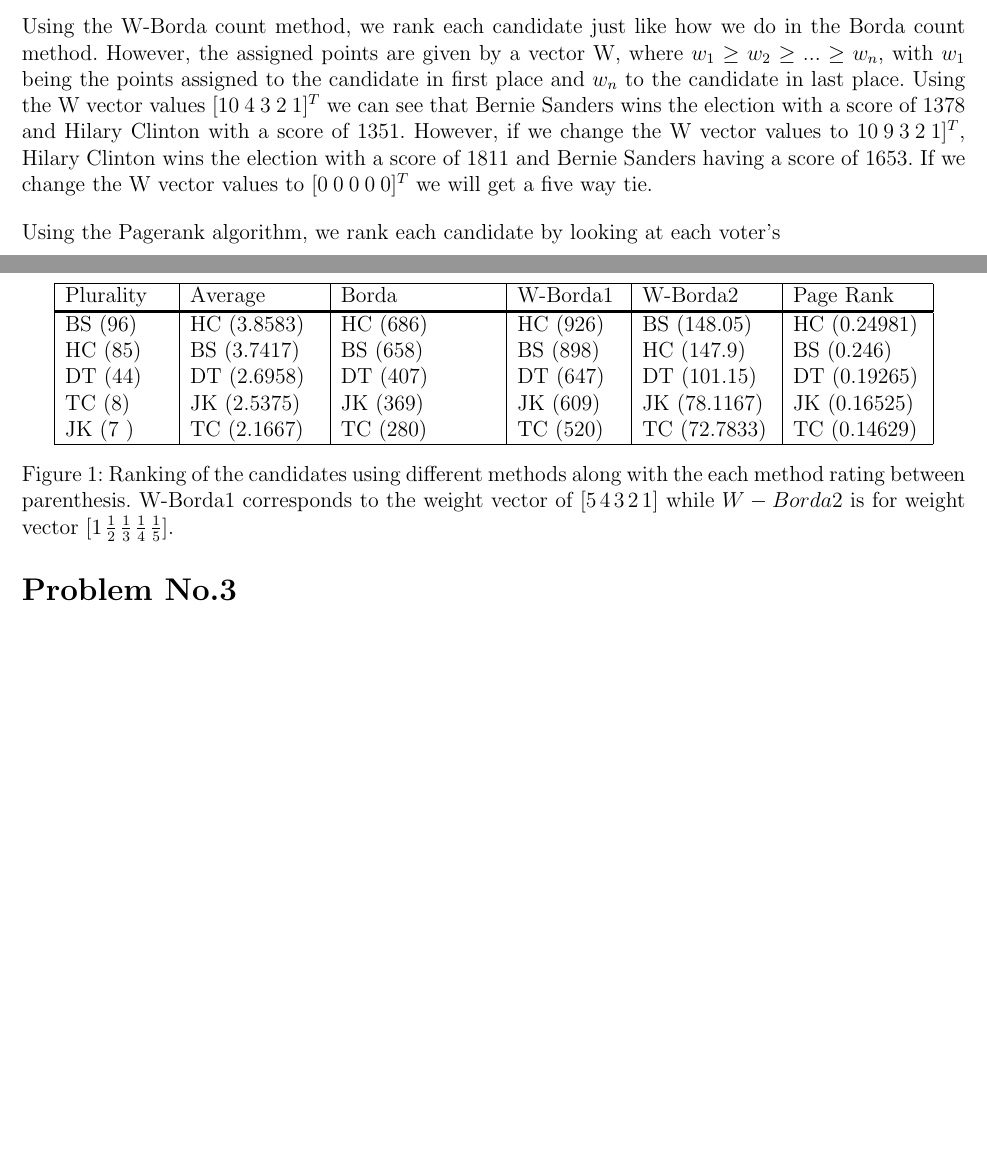
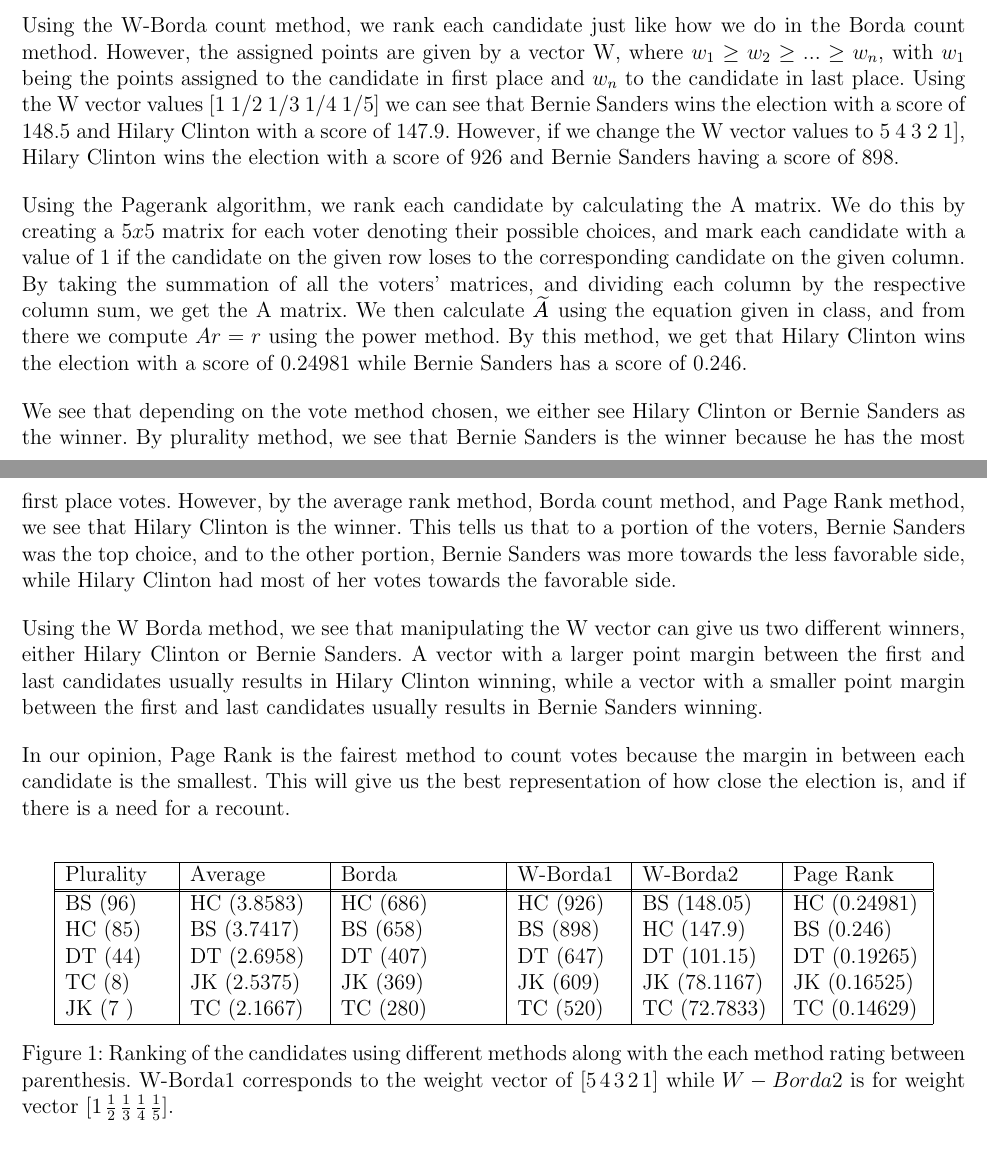
Before and after one commit to Ahdhn/MATH160, a LaTeX document (Projects/project_1/hw_1.tex, which reads Projects/project_1/tex/prob2.tex): two parts of pages 1 and 2 of 4 before the commit and two parts of pages 1 and 2 of 5 after it, joined at a grey line, cut so that both start at the same text, the shorter picture padded with empty space. Compiled offline with pdfLaTeX.

Commit message:
finished text 2

```diff
--- a/Projects/project_1/tex/prob2.tex
+++ b/Projects/project_1/tex/prob2.tex
@@ -5,9 +5,15 @@ Using the plurality vote method, we rank each candidate by the amount of first p
 
 \noindent Using the Borda count method, we rank each candidate by assigning points from $0$ to $n-1$, where $0$ is the voter's least favorite candidate and $n-1$ is the voter's most favorite candidate, where $n$ is the total number of candidates. After collecting all the data from the voters, we take the sum of all the points for each candidate, and the candidate with the highest sum (the Borda score) is the winner. By this method, Hilary Clinton is the winner with a Borda score of $686$, and Bernie Sanders is in second with a Borda score of $658$.\vspace{1pc}
 
-\noindent Using the W-Borda count method, we rank each candidate just like how we do in the Borda count method. However, the assigned points are given by a vector W, where $w_1 \geq w_2 \geq ... \geq w_n$, with $w_1$ being the points assigned to the candidate in first place and $w_n$ to the candidate in last place. Using the W vector values $[10\hspace{1mm} 4\hspace{1mm} 3\hspace{1mm} 2\hspace{1mm} 1]^T$ we can see that Bernie Sanders wins the election with a score of $1378$ and Hilary Clinton with a score of $1351$. However, if we change the W vector values to $10\hspace{1mm} 9\hspace{1mm} 3\hspace{1mm} 2\hspace{1mm} 1]^T$, Hilary Clinton wins the election with a score of $1811$ and Bernie Sanders having a score of $1653$. If we change the W vector values to $[0\hspace{1mm} 0\hspace{1mm} 0\hspace{1mm} 0\hspace{1mm} 0]^T$ we will get a five way tie.\vspace{1pc}
+\noindent Using the W-Borda count method, we rank each candidate just like how we do in the Borda count method. However, the assigned points are given by a vector W, where $w_1 \geq w_2 \geq ... \geq w_n$, with $w_1$ being the points assigned to the candidate in first place and $w_n$ to the candidate in last place. Using the W vector values $[1\hspace{1mm} 1/2\hspace{1mm} 1/3\hspace{1mm} 1/4\hspace{1mm} 1/5]$ we can see that Bernie Sanders wins the election with a score of $148.5$ and Hilary Clinton with a score of $147.9$. However, if we change the W vector values to $5\hspace{1mm} 4\hspace{1mm} 3\hspace{1mm} 2\hspace{1mm} 1]$, Hilary Clinton wins the election with a score of $926$ and Bernie Sanders having a score of $898$.\vspace{1pc}
 
-\noindent Using the Pagerank algorithm, we rank each candidate by looking at each voter's
+\noindent Using the Pagerank algorithm, we rank each candidate by calculating the A matrix. We do this by creating a $5x5$ matrix for each voter denoting their possible choices, and mark each candidate with a value of $1$ if the candidate on the given row loses to the corresponding candidate on the given column. By taking the summation of all the voters' matrices, and dividing each column by the respective column sum, we get the A matrix. We then calculate $\tilde A$ using the equation given in class, and from there we compute $Ar=r$ using the power method. By this method, we get that Hilary Clinton wins the election with a score of $0.24981$ while Bernie Sanders has a score of $0.246$.\vspace{1pc}
+
+\noindent We see that depending on the vote method chosen, we either see Hilary Clinton or Bernie Sanders as the winner. By plurality method, we see that Bernie Sanders is the winner because he has the most first place votes. However, by the average rank method, Borda count method, and Page Rank method, we see that Hilary Clinton is the winner. This tells us that to a portion of the voters, Bernie Sanders was the top choice, and to the other portion, Bernie Sanders was more towards the less favorable side, while Hilary Clinton had most of her votes towards the favorable side.\vspace{1pc}
+
+\noindent Using the W Borda method, we see that manipulating the W vector can give us two different winners, either Hilary Clinton or Bernie Sanders. A vector with a larger point margin between the first and last candidates usually results in Hilary Clinton winning, while a vector with a smaller point margin between the first and last candidates usually results in Bernie Sanders winning.\vspace{1pc}
+
+\noindent In our opinion, Page Rank is the fairest method to count votes because the margin in between each candidate is the smallest. This will give us the best representation of how close the election is, and if there is a need for a recount.\vspace{1pc}
 
 \begin{figure}[tbh]
  \centering
```
